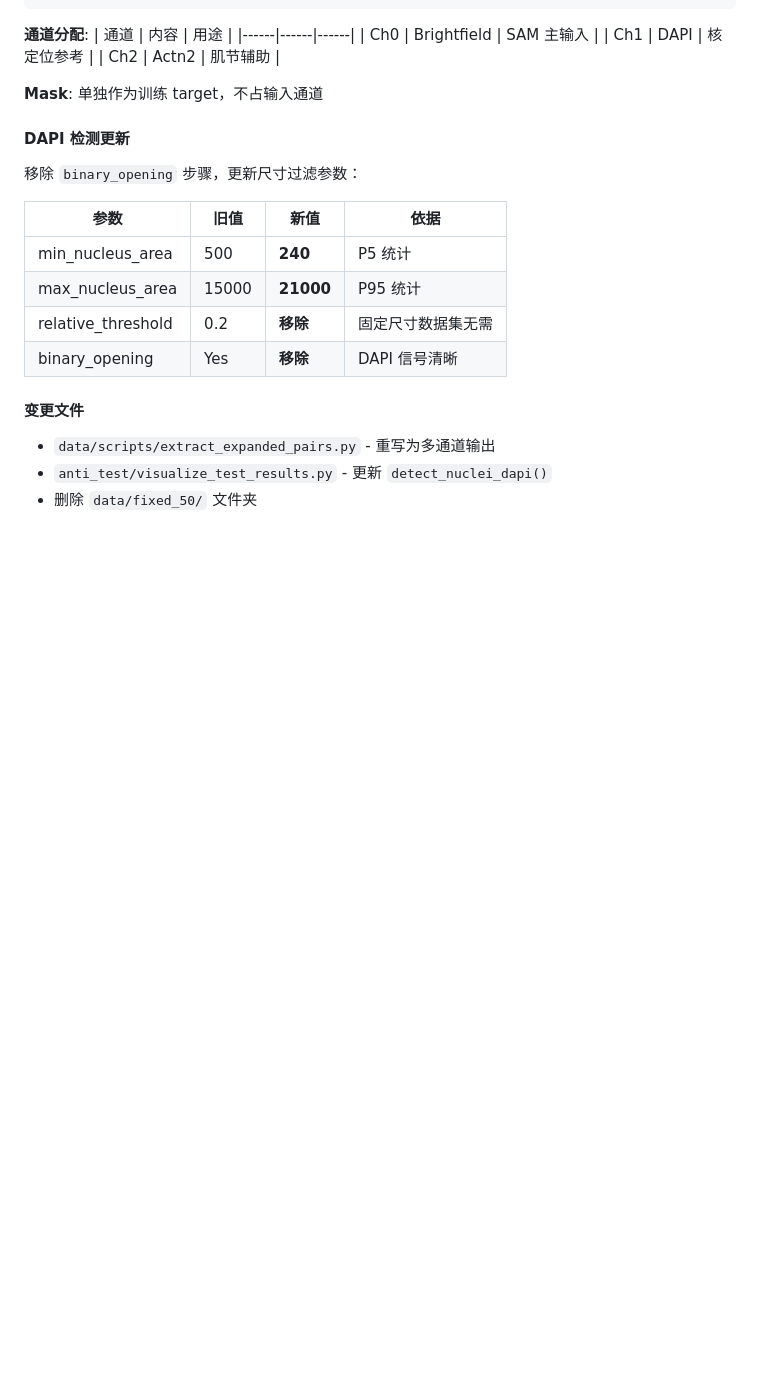
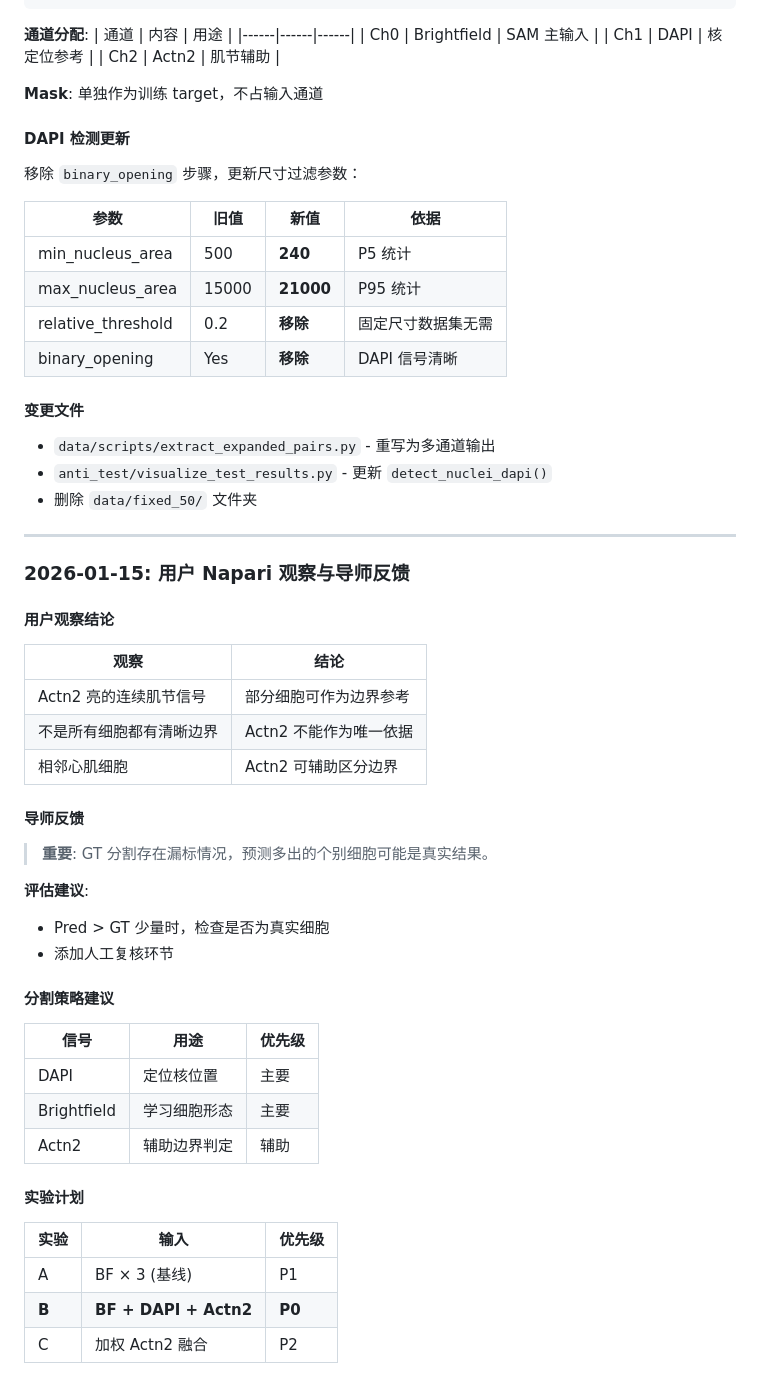
Before and after one commit to leoxin99/Cellsam, a Markdown page: docs/project_diary.md, the part around the change. GitHub-like rendering; blank space fills up the shorter version.

```diff
--- a/docs/project_diary.md
+++ b/docs/project_diary.md
@@ -549,3 +549,39 @@ data/processed/
 - `data/scripts/extract_expanded_pairs.py` - 重写为多通道输出
 - `anti_test/visualize_test_results.py` - 更新 `detect_nuclei_dapi()`
 - 删除 `data/fixed_50/` 文件夹
+
+---
+
+### 2026-01-15: 用户 Napari 观察与导师反馈
+
+#### 用户观察结论
+
+| 观察 | 结论 |
+|------|------|
+| Actn2 亮的连续肌节信号 | 部分细胞可作为边界参考 |
+| 不是所有细胞都有清晰边界 | Actn2 不能作为唯一依据 |
+| 相邻心肌细胞 | Actn2 可辅助区分边界 |
+
+#### 导师反馈
+
+> **重要**: GT 分割存在漏标情况，预测多出的个别细胞可能是真实结果。
+
+**评估建议**:
+- Pred > GT 少量时，检查是否为真实细胞
+- 添加人工复核环节
+
+#### 分割策略建议
+
+| 信号 | 用途 | 优先级 |
+|------|------|--------|
+| DAPI | 定位核位置 | 主要 |
+| Brightfield | 学习细胞形态 | 主要 |
+| Actn2 | 辅助边界判定 | 辅助 |
+
+#### 实验计划
+
+| 实验 | 输入 | 优先级 |
+|------|------|--------|
+| A | BF × 3 (基线) | P1 |
+| **B** | **BF + DAPI + Actn2** | **P0** |
+| C | 加权 Actn2 融合 | P2 |
```
Also changed, not shown: CLAUDE.md (+11 -10 lines), anti_test/experiments_log.md (+5 -1 lines).
